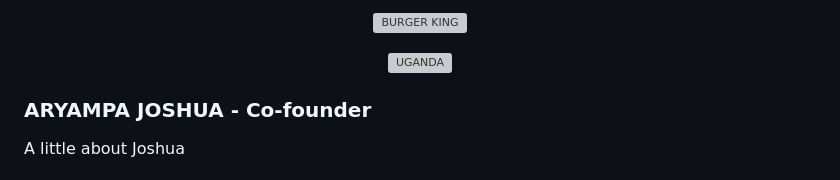
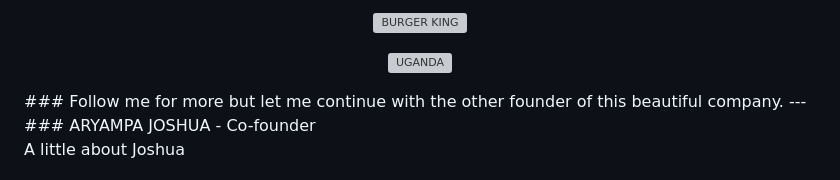
Before and after one commit to 23W-GBAC/MUTALE-GEORGE-Blog_post, a Markdown page: Personal_content_blog.md, the part around the change. GitHub-like rendering; grey boxes are pictures that could not be loaded.

```diff
--- a/Personal_content_blog.md
+++ b/Personal_content_blog.md
@@ -37,7 +37,8 @@ I am proficient in English, Luganda, and Lusoga. I can also speak and write basi
 <p align="center">
   <img src="https://github.com/23W-GBAC/MUTALE-GEORGE-Blog_post/assets/148863672/8a5e2e3a-2321-40f0-b79c-d6673403d435" alt="UGANDA" width="600">
 </p>
-
+### Follow me for more but let me continue with the other founder of this beautiful company.
+---
 ### ARYAMPA JOSHUA - Co-founder
 
 A little about Joshua
```
